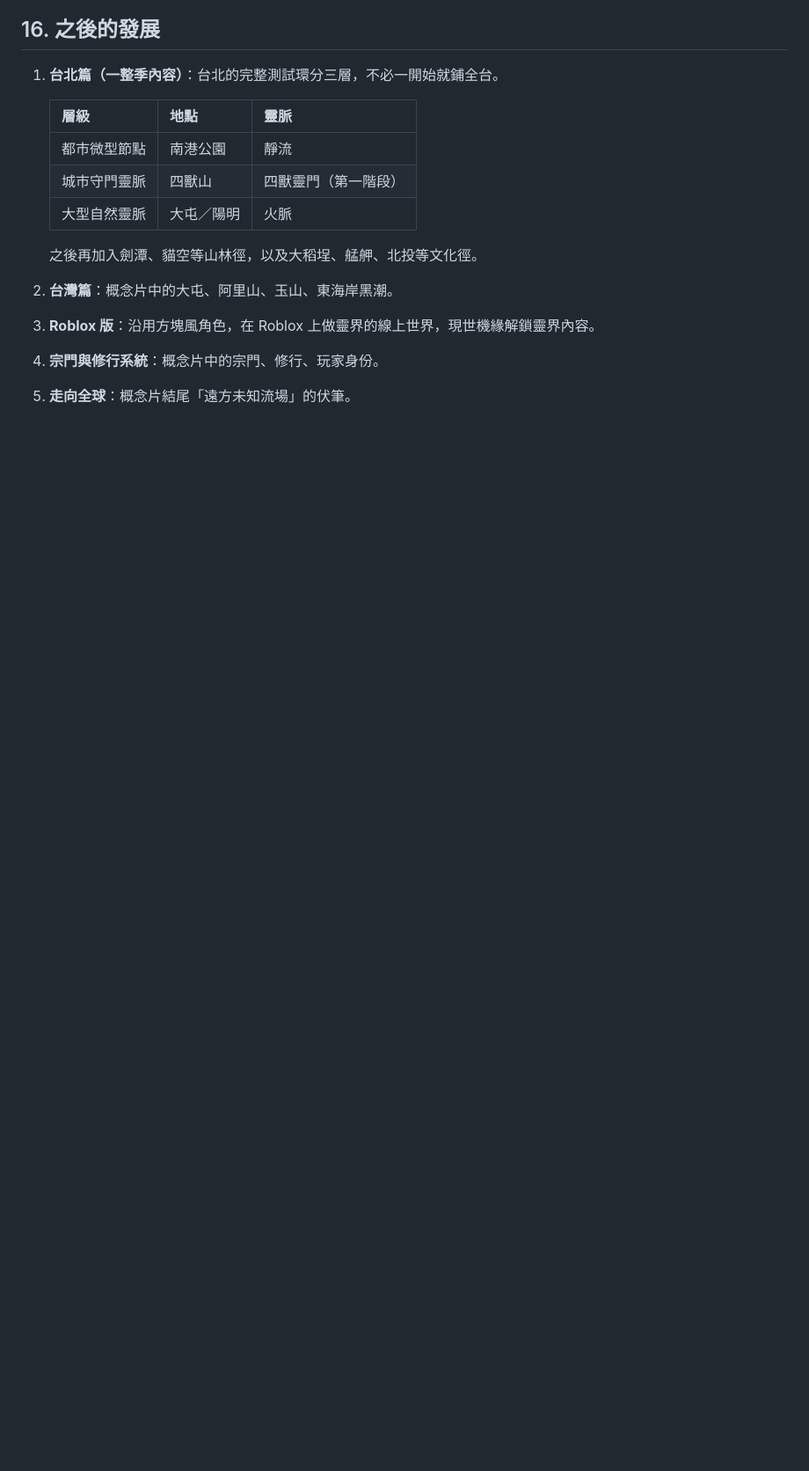
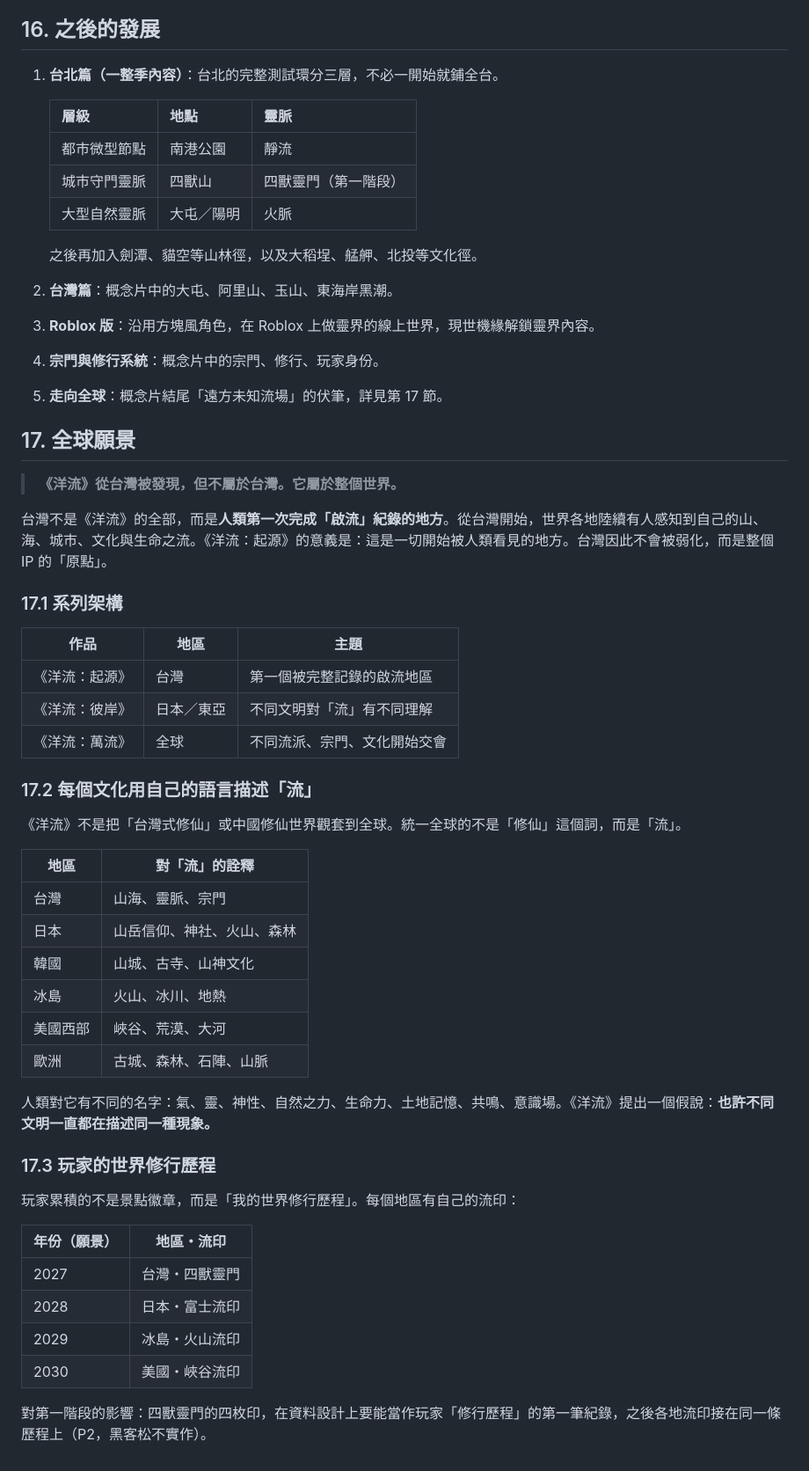
Before and after one commit to seasu/ocean-flow, a Markdown page: docs/product-spec.md, the part around the change. Shown at 88% size. Drawn GitHub-style; blank space fills up the shorter version.

Commit message:
Spec: add global vision (起源→彼岸→萬流, 流印 journey)
Co-Authored-By: Claude Opus 5.5 (1M context) <noreply@anthropic.com>
Claude-Session: https://claude.ai/code/session_01XcoToaWeN9aXT3NCB7BSZ7

```diff
--- a/docs/product-spec.md
+++ b/docs/product-spec.md
@@ -317,4 +317,46 @@ Seasu 指定：畫面要能看到景點介紹，**但不要太搶視覺**。
 2. **台灣篇**：概念片中的大屯、阿里山、玉山、東海岸黑潮。
 3. **Roblox 版**：沿用方塊風角色，在 Roblox 上做靈界的線上世界，現世機緣解鎖靈界內容。
 4. **宗門與修行系統**：概念片中的宗門、修行、玩家身份。
-5. **走向全球**：概念片結尾「遠方未知流場」的伏筆。
+5. **走向全球**：概念片結尾「遠方未知流場」的伏筆，詳見第 17 節。
+
+## 17. 全球願景
+
+> **《洋流》從台灣被發現，但不屬於台灣。它屬於整個世界。**
+
+台灣不是《洋流》的全部，而是**人類第一次完成「啟流」紀錄的地方**。從台灣開始，世界各地陸續有人感知到自己的山、海、城市、文化與生命之流。《洋流：起源》的意義是：這是一切開始被人類看見的地方。台灣因此不會被弱化，而是整個 IP 的「原點」。
+
+### 17.1 系列架構
+
+| 作品 | 地區 | 主題 |
+|---|---|---|
+| 《洋流：起源》 | 台灣 | 第一個被完整記錄的啟流地區 |
+| 《洋流：彼岸》 | 日本／東亞 | 不同文明對「流」有不同理解 |
+| 《洋流：萬流》 | 全球 | 不同流派、宗門、文化開始交會 |
+
+### 17.2 每個文化用自己的語言描述「流」
+
+《洋流》不是把「台灣式修仙」或中國修仙世界觀套到全球。統一全球的不是「修仙」這個詞，而是「流」。
+
+| 地區 | 對「流」的詮釋 |
+|---|---|
+| 台灣 | 山海、靈脈、宗門 |
+| 日本 | 山岳信仰、神社、火山、森林 |
+| 韓國 | 山城、古寺、山神文化 |
+| 冰島 | 火山、冰川、地熱 |
+| 美國西部 | 峽谷、荒漠、大河 |
+| 歐洲 | 古城、森林、石陣、山脈 |
+
+人類對它有不同的名字：氣、靈、神性、自然之力、生命力、土地記憶、共鳴、意識場。《洋流》提出一個假說：**也許不同文明一直都在描述同一種現象。**
+
+### 17.3 玩家的世界修行歷程
+
+玩家累積的不是景點徽章，而是「我的世界修行歷程」。每個地區有自己的流印：
+
+| 年份（願景） | 地區・流印 |
+|---|---|
+| 2027 | 台灣・四獸靈門 |
+| 2028 | 日本・富士流印 |
+| 2029 | 冰島・火山流印 |
+| 2030 | 美國・峽谷流印 |
+
+對第一階段的影響：四獸靈門的四枚印，在資料設計上要能當作玩家「修行歷程」的第一筆紀錄，之後各地流印接在同一條歷程上（P2，黑客松不實作）。
```
